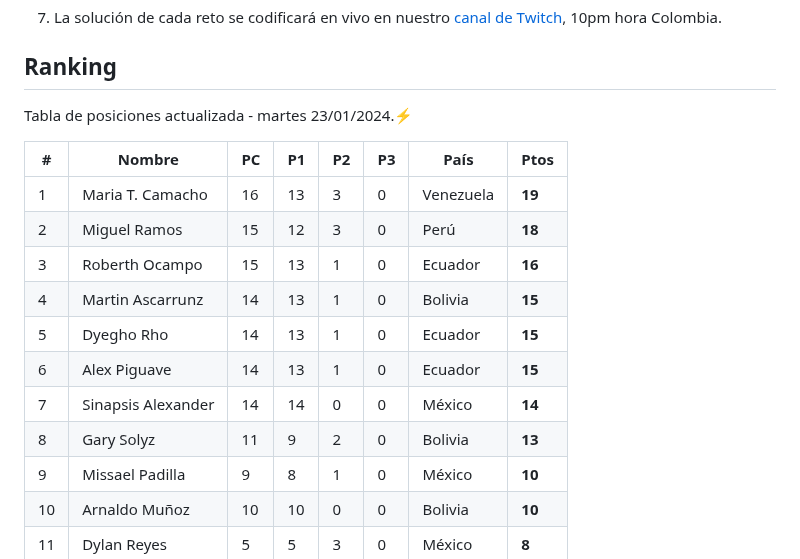
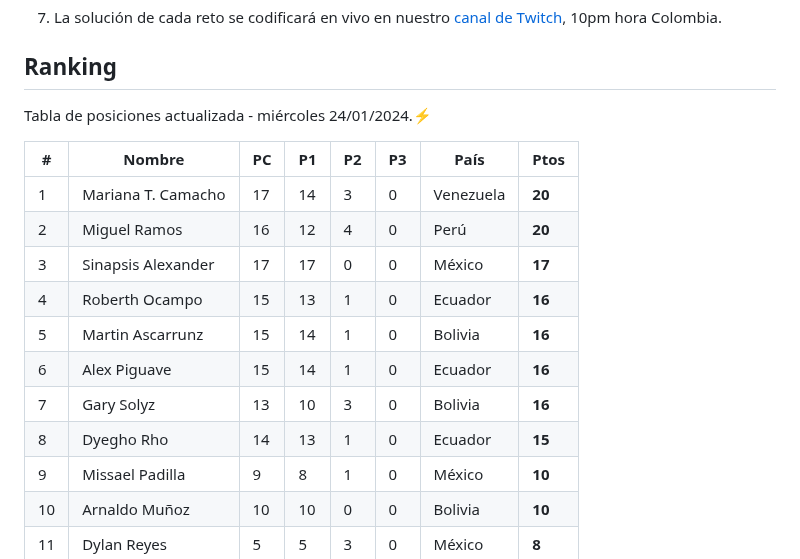
Before and after one commit to frontend-club/100DaysOfProjects, a Markdown page: README.md, the part around the change. Drawn GitHub-style.

Commit message:
Ranking actualizado

```diff
--- a/README.md
+++ b/README.md
@@ -60,18 +60,18 @@ Lea las indicaciones para comenzar esta gran aventura:⚡
 
 ## Ranking
 
-Tabla de posiciones actualizada - martes 23/01/2024.⚡
+Tabla de posiciones actualizada - miércoles 24/01/2024.⚡
 
 | #    | Nombre             | PC   | P1   | P2   | P3   | País      | Ptos   |
 | ---- | ------------------ | ---- | ---- | ---- | ---- | --------- | ------ |
-| 1    | Maria T. Camacho   | 16   | 13   | 3    | 0    | Venezuela | **19** |
-| 2    | Miguel Ramos       | 15   | 12   | 3    | 0    | Perú      | **18** |
-| 3    | Roberth Ocampo     | 15   | 13   | 1    | 0    | Ecuador   | **16** |
-| 4    | Martin Ascarrunz   | 14   | 13   | 1    | 0    | Bolivia   | **15** |
-| 5    | Dyegho Rho         | 14   | 13   | 1    | 0    | Ecuador   | **15** |
-| 6    | Alex Piguave       | 14   | 13   | 1    | 0    | Ecuador   | **15** |
-| 7    | Sinapsis Alexander | 14   | 14   | 0    | 0    | México    | **14** |
-| 8    | Gary Solyz         | 11   | 9    | 2    | 0    | Bolivia   | **13** |
+| 1    | Mariana T. Camacho | 17   | 14   | 3    | 0    | Venezuela | **20** |
+| 2    | Miguel Ramos       | 16   | 12   | 4    | 0    | Perú      | **20** |
+| 3    | Sinapsis Alexander | 17   | 17   | 0    | 0    | México    | **17** |
+| 4    | Roberth Ocampo     | 15   | 13   | 1    | 0    | Ecuador   | **16** |
+| 5    | Martin Ascarrunz   | 15   | 14   | 1    | 0    | Bolivia   | **16** |
+| 6    | Alex Piguave       | 15   | 14   | 1    | 0    | Ecuador   | **16** |
+| 7    | Gary Solyz         | 13   | 10   | 3    | 0    | Bolivia   | **16** |
+| 8    | Dyegho Rho         | 14   | 13   | 1    | 0    | Ecuador   | **15** |
 | 9    | Missael Padilla    | 9    | 8    | 1    | 0    | México    | **10** |
 | 10   | Arnaldo Muñoz      | 10   | 10   | 0    | 0    | Bolivia   | **10** |
 | 11   | Dylan Reyes        | 5    | 5    | 3    | 0    | México    | **8**  |
```
